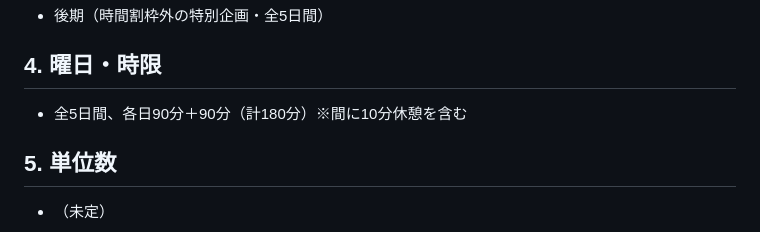
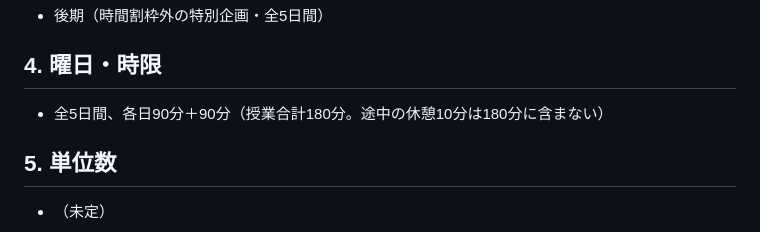
Before and after one commit to yasushi-honda/2026-syllabus, a Markdown page: content/autumn-intensive.md, the part around the change. Rendered like a GitHub page.

Commit message:
fix(autumn-intensive): content/mdの休憩時間の記述をHTMLと整合させる
codex reviewの指摘: content/autumn-intensive.mdの「4. 曜日・時限」が
「計180分に休憩10分を含む」と書いていたが、HTML本文・page-badgeは
「休憩10分は授業合計180分に含まない（枠外）」という逆の前提。mdをHTML側
の記述に揃えて修正。

Co-Authored-By: Claude <noreply@anthropic.com>
Claude-Session: https://claude.ai/code/session_01HHLWo13fsCJM2z6dWbKVwX

```diff
--- a/content/autumn-intensive.md
+++ b/content/autumn-intensive.md
@@ -10,7 +10,7 @@
 - 後期（時間割枠外の特別企画・全5日間）
 
 ## 4. 曜日・時限
-- 全5日間、各日90分＋90分（計180分）※間に10分休憩を含む
+- 全5日間、各日90分＋90分（授業合計180分。途中の休憩10分は180分に含まない）
 
 ## 5. 単位数
 - （未定）
```
